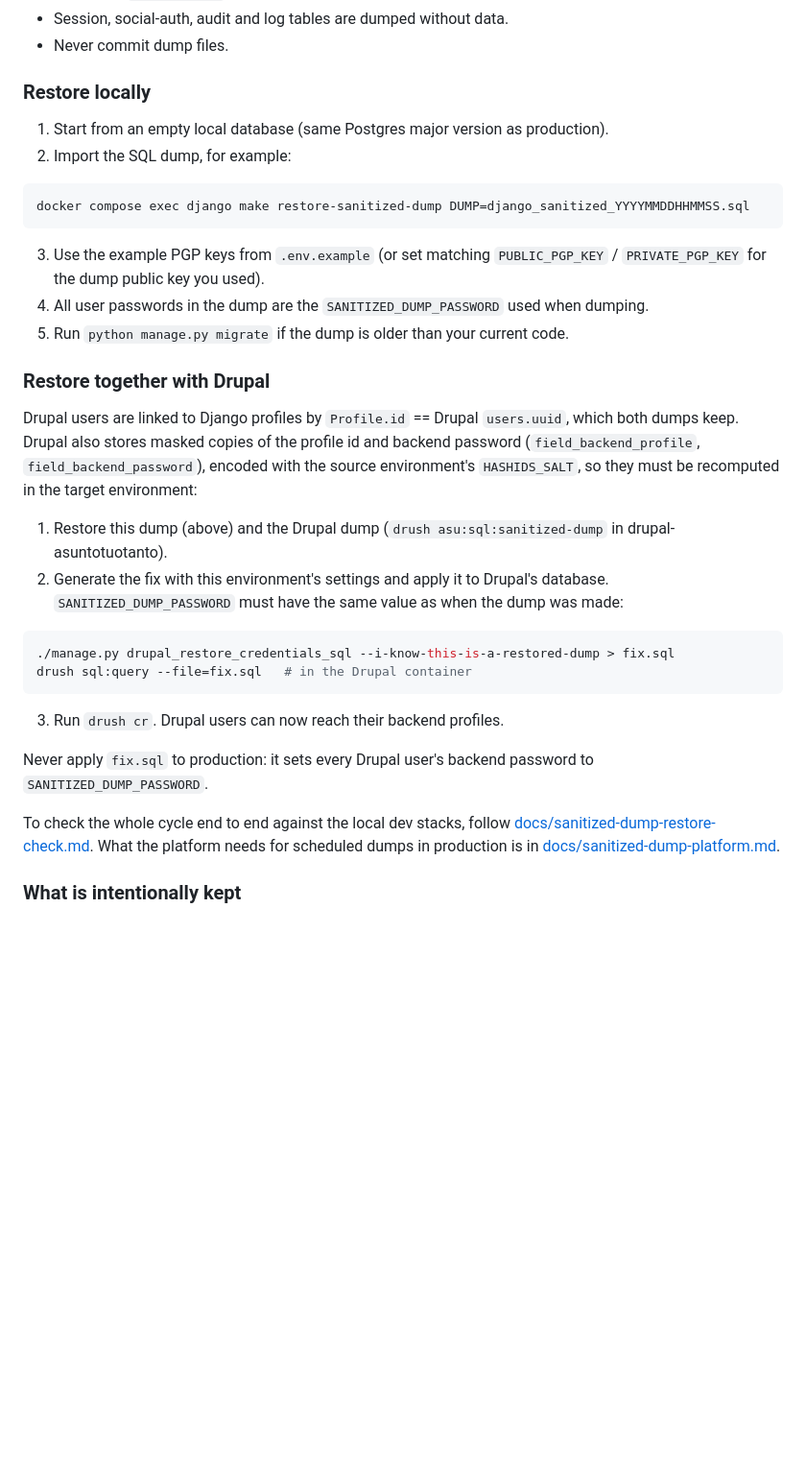
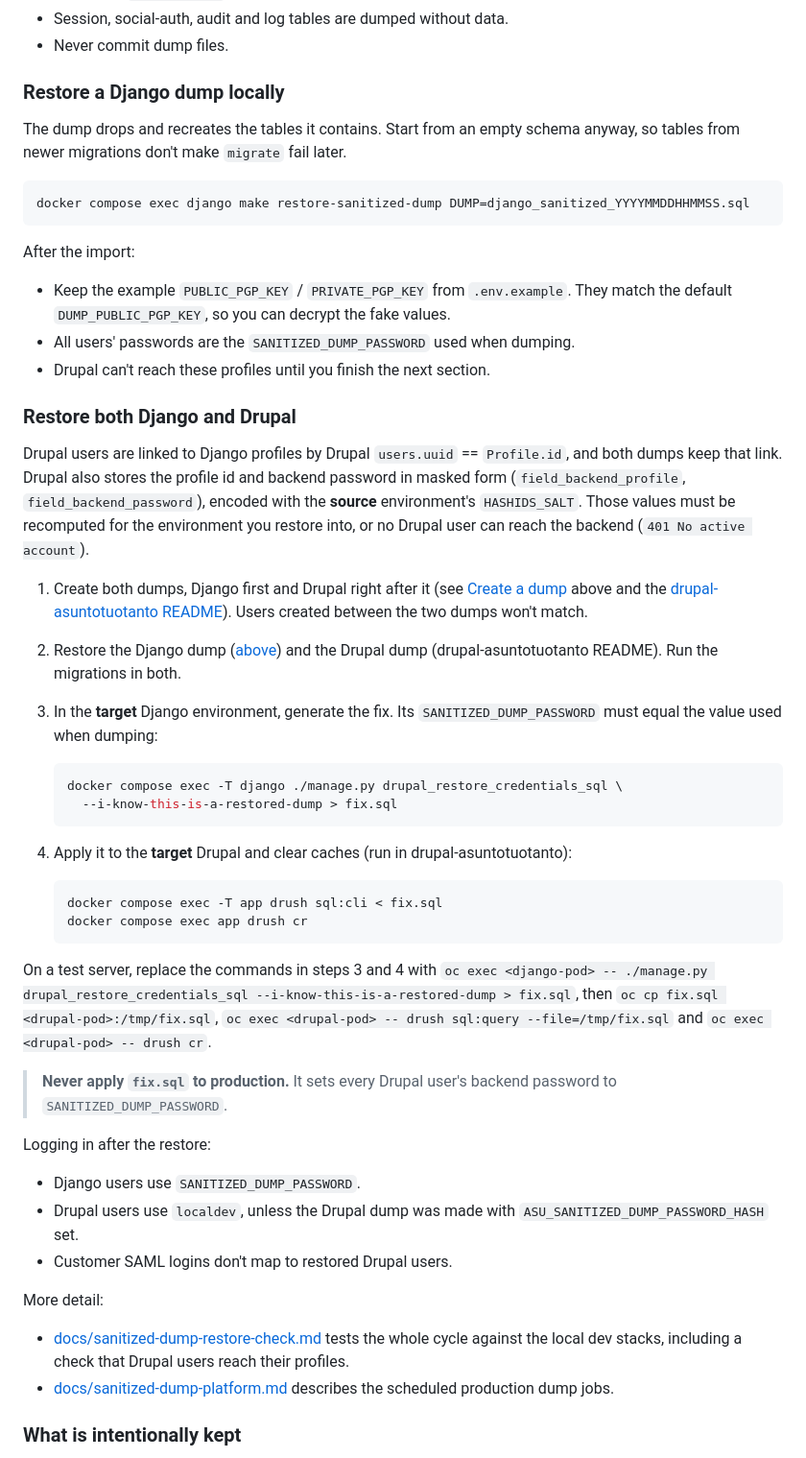
Before and after one commit to City-of-Helsinki/apartment-application-service, a Markdown page: README.md, the part around one of its changes. Shown at 96% size. Rendered like a GitHub page; blank space fills up the shorter version.

````diff
--- a/README.md
+++ b/README.md
@@ -248,49 +255,76 @@ dump leaves existing dumps untouched.
 - Session, social-auth, audit and log tables are dumped without data.
 - Never commit dump files.
 
-### Restore locally
+### Restore a Django dump locally
 
-1. Start from an empty local database (same Postgres major version as production).
-2. Import the SQL dump, for example:
+The dump drops and recreates the tables it contains. Start from an empty schema
+anyway, so tables from newer migrations don't make `migrate` fail later.
 
 ```bash
 docker compose exec django make restore-sanitized-dump DUMP=django_sanitized_YYYYMMDDHHMMSS.sql
 ```
 
-3. Use the example PGP keys from `.env.example` (or set matching
-   `PUBLIC_PGP_KEY` / `PRIVATE_PGP_KEY` for the dump public key you used).
-4. All user passwords in the dump are the `SANITIZED_DUMP_PASSWORD` used when
-   dumping.
-5. Run `python manage.py migrate` if the dump is older than your current code.
+After the import:
 
-### Restore together with Drupal
+- Keep the example `PUBLIC_PGP_KEY` / `PRIVATE_PGP_KEY` from `.env.example`.
+  They match the default `DUMP_PUBLIC_PGP_KEY`, so you can decrypt the fake values.
+- All users' passwords are the `SANITIZED_DUMP_PASSWORD` used when dumping.
+- Drupal can't reach these profiles until you finish the next section.
 
-Drupal users are linked to Django profiles by `Profile.id` == Drupal
-`users.uuid`, which both dumps keep. Drupal also stores masked copies of the
-profile id and backend password (`field_backend_profile`,
-`field_backend_password`), encoded with the source environment's
-`HASHIDS_SALT`, so they must be recomputed in the target environment:
+### Restore both Django and Drupal
 
-1. Restore this dump (above) and the Drupal dump (`drush asu:sql:sanitized-dump`
-   in drupal-asuntotuotanto).
-2. Generate the fix with this environment's settings and apply it to Drupal's
-   database. `SANITIZED_DUMP_PASSWORD` must have the same value as when the
-   dump was made:
+Drupal users are linked to Django profiles by Drupal `users.uuid` ==
+`Profile.id`, and both dumps keep that link. Drupal also stores the profile id
+and backend password in masked form (`field_backend_profile`,
+`field_backend_password`), encoded with the **source** environment's
+`HASHIDS_SALT`. Those values must be recomputed for the environment you restore
+into, or no Drupal user can reach the backend (`401 No active account`).
 
-```bash
-./manage.py drupal_restore_credentials_sql --i-know-this-is-a-restored-dump > fix.sql
-drush sql:query --file=fix.sql   # in the Drupal container
-```
+1. Create both dumps, Django first and Drupal right after it (see
+   [Create a dump](#create-a-dump) above and the
+   [drupal-asuntotuotanto README](https://github.com/City-of-Helsinki/drupal-asuntotuotanto#anonymized-database-dump)).
+   Users created between the two dumps won't match.
+2. Restore the Django dump ([above](#restore-a-django-dump-locally)) and the
+   Drupal dump (drupal-asuntotuotanto README). Run the migrations in both.
+3. In the **target** Django environment, generate the fix. Its
+   `SANITIZED_DUMP_PASSWORD` must equal the value used when dumping:
 
-3. Run `drush cr`. Drupal users can now reach their backend profiles.
+   ```bash
+   docker compose exec -T django ./manage.py drupal_restore_credentials_sql \
+     --i-know-this-is-a-restored-dump > fix.sql
+   ```
 
-Never apply `fix.sql` to production: it sets every Drupal user's backend
-password to `SANITIZED_DUMP_PASSWORD`.
+4. Apply it to the **target** Drupal and clear caches (run in
+   drupal-asuntotuotanto):
 
-To check the whole cycle end to end against the local dev stacks, follow
-[docs/sanitized-dump-restore-check.md](docs/sanitized-dump-restore-check.md).
-What the platform needs for scheduled dumps in production is in
-[docs/sanitized-dump-platform.md](docs/sanitized-dump-platform.md).
+   ```bash
+   docker compose exec -T app drush sql:cli < fix.sql
+   docker compose exec app drush cr
+   ```
+
+On a test server, replace the commands in steps 3 and 4 with
+`oc exec <django-pod> -- ./manage.py drupal_restore_credentials_sql --i-know-this-is-a-restored-dump > fix.sql`,
+then `oc cp fix.sql <drupal-pod>:/tmp/fix.sql`,
+`oc exec <drupal-pod> -- drush sql:query --file=/tmp/fix.sql` and
+`oc exec <drupal-pod> -- drush cr`.
+
+> **Never apply `fix.sql` to production.** It sets every Drupal user's backend
+> password to `SANITIZED_DUMP_PASSWORD`.
+
+Logging in after the restore:
+
+- Django users use `SANITIZED_DUMP_PASSWORD`.
+- Drupal users use `localdev`, unless the Drupal dump was made with
+  `ASU_SANITIZED_DUMP_PASSWORD_HASH` set.
+- Customer SAML logins don't map to restored Drupal users.
+
+More detail:
+
+- [docs/sanitized-dump-restore-check.md](docs/sanitized-dump-restore-check.md)
+  tests the whole cycle against the local dev stacks, including a check that
+  Drupal users reach their profiles.
+- [docs/sanitized-dump-platform.md](docs/sanitized-dump-platform.md) describes
+  the scheduled production dump jobs.
 
 ### What is intentionally kept
 
````
Also changed, not shown: other parts of README.md (+19 -12 lines).
